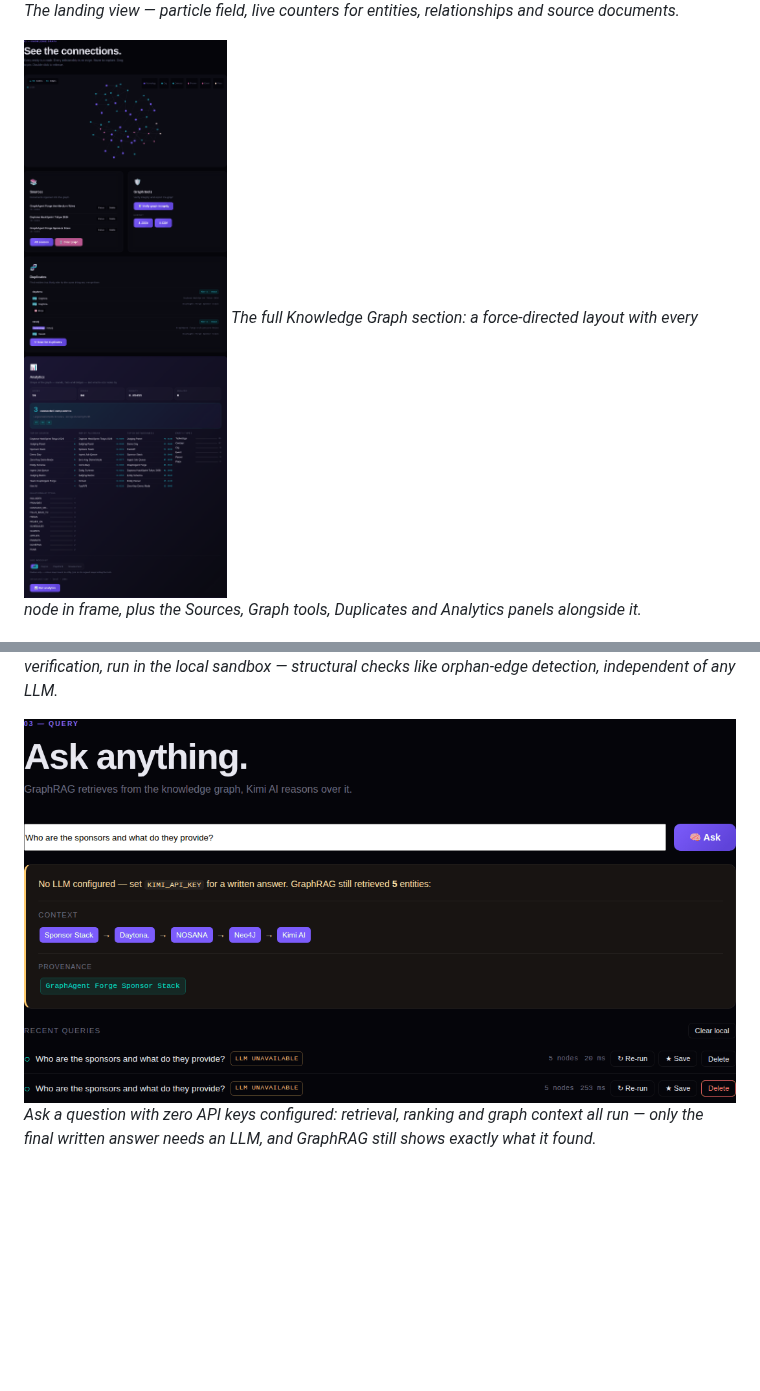
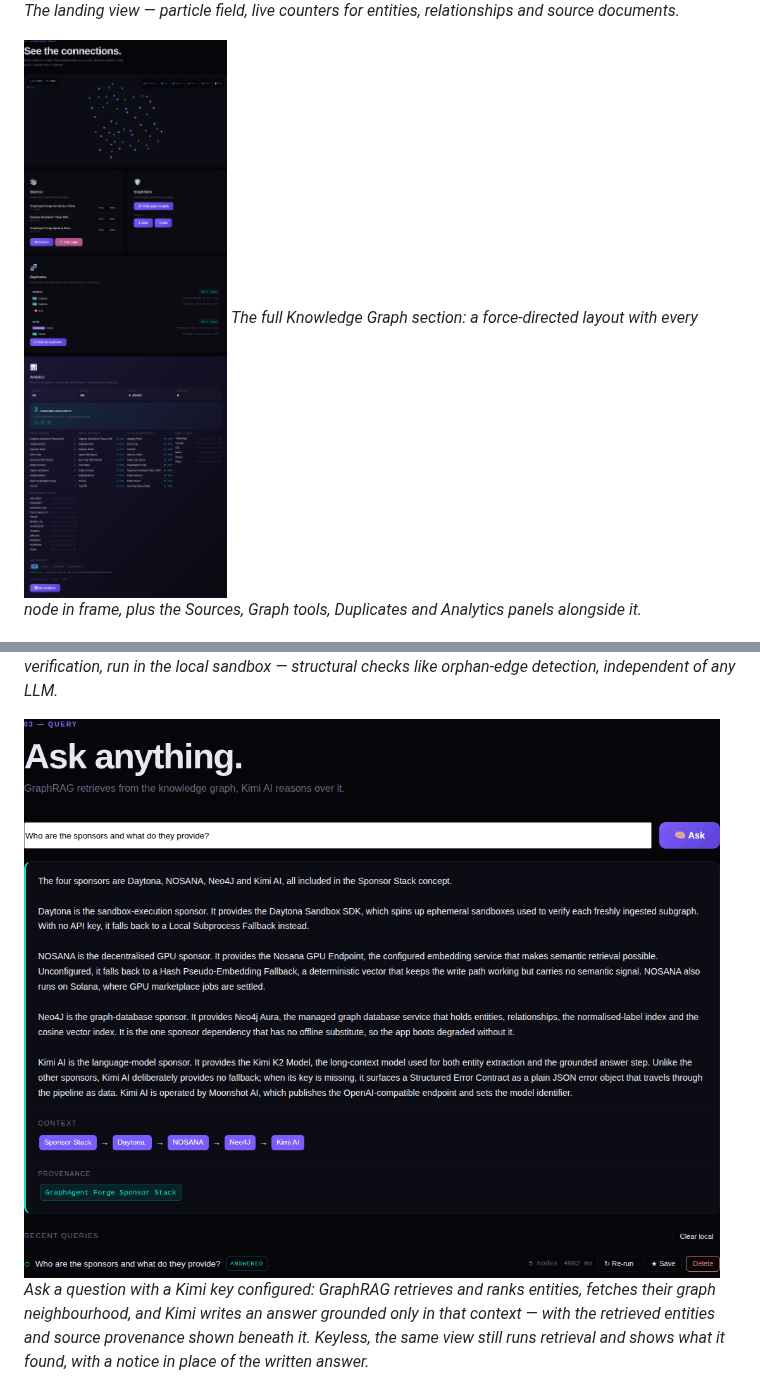
Before and after one commit to nvmmonsalud/graphagent-forge, a Markdown page: README.md, 2 parts joined by grey strips. GitHub-like rendering; pictures changed too: assets/ui/graph.png, assets/ui/query.png; blank space fills up the shorter version.

```diff
--- a/README.md
+++ b/README.md
@@ -55,8 +55,8 @@ Daytona HackSprint Tokyo (Sept 12, 2026).
 ![Graph-integrity verification result showing node and edge counts with zero orphan edges](assets/ui/verify.png)
 *Graph-integrity verification, run in the local sandbox — structural checks like orphan-edge detection, independent of any LLM.*
 
-![GraphRAG answer view with no LLM key configured, showing the five retrieved entities](assets/ui/query.png)
-*Ask a question with zero API keys configured: retrieval, ranking and graph context all run — only the final written answer needs an LLM, and GraphRAG still shows exactly what it found.*
+![GraphRAG answer grounded in the graph, with the retrieved entities and provenance below it](assets/ui/query.png)
+*Ask a question with a Kimi key configured: GraphRAG retrieves and ranks entities, fetches their graph neighbourhood, and Kimi writes an answer grounded only in that context — with the retrieved entities and source provenance shown beneath it. Keyless, the same view still runs retrieval and shows what it found, with a notice in place of the written answer.*
 
 ![A five-hop path traced between two entities with relationship types labeled](assets/ui/path.png)
 *Path finding between two entities, with the relationship type at each hop along the way.*
```
Also changed, not shown: assets/ui/analytics.png, assets/ui/hero.png, assets/ui/path.png, assets/ui/verify.png, 1 other file.
